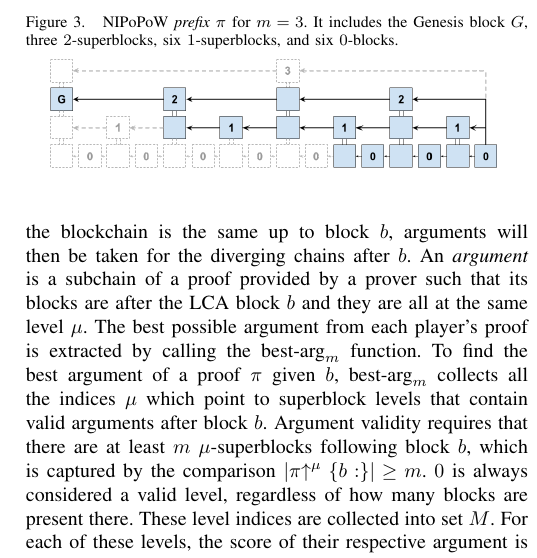
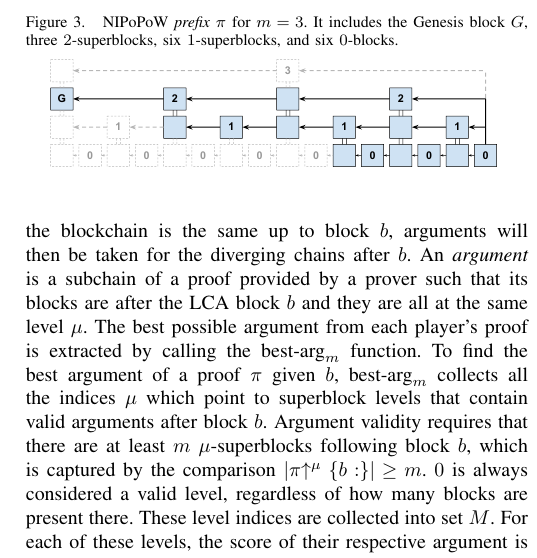
Before and after one commit to dionyziz/popow, a LaTeX paper (whitepaper/nipopows-ndss.tex, which reads whitepaper/construction.tex): part of one column of page 7 of 16, cut so that both start at the same text. Compiled offline with pdfLaTeX.

Commit message:
Clean up suffix proof figure

```diff
--- a/whitepaper/construction.tex
+++ b/whitepaper/construction.tex
@@ -136,9 +136,9 @@ a sufficient number of blocks.
     }
     \centering
     \iftwocolumn
-        \includegraphics[width=0.9\columnwidth,keepaspectratio]{figures/non-interactive-popow.png}
+        \includegraphics[width=0.9\columnwidth,keepaspectratio]{figures/non-interactive-popow.pdf}
     \else
-        \includegraphics[width=0.7\columnwidth,keepaspectratio]{figures/non-interactive-popow.png}
+        \includegraphics[width=0.7\columnwidth,keepaspectratio]{figures/non-interactive-popow.pdf}
     \fi
     \label{fig.nipopow}
 \end{figure}
```
Also changed, not shown: whitepaper/figures/non-interactive-popow.pdf (added), whitepaper/figures/non-interactive-popow.png (deleted).
